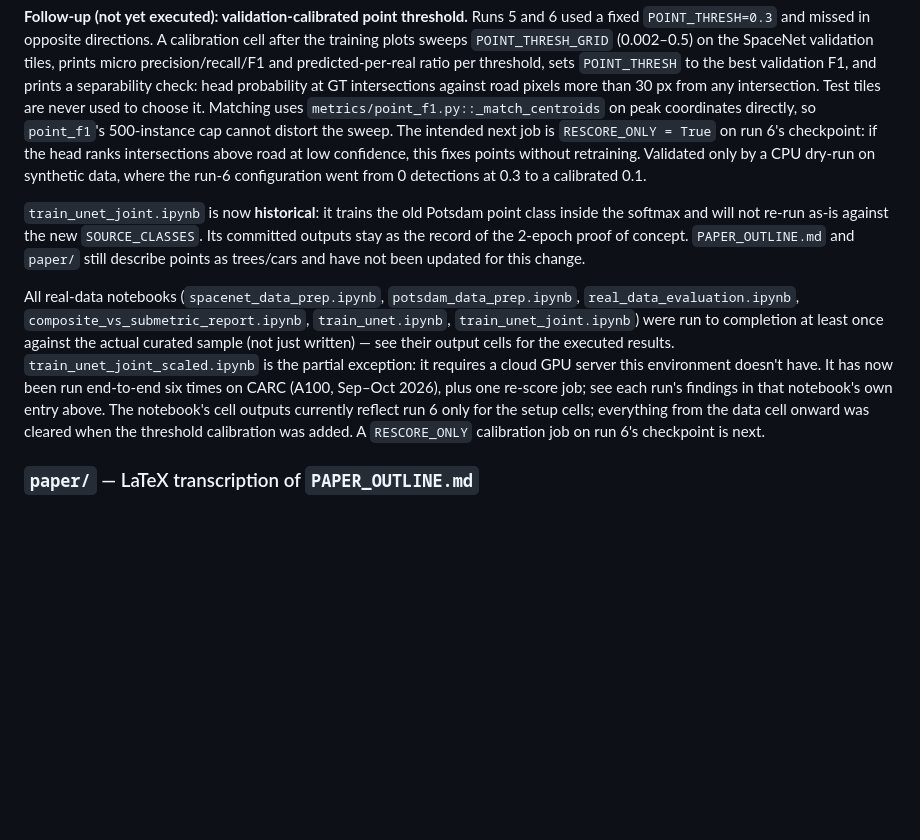
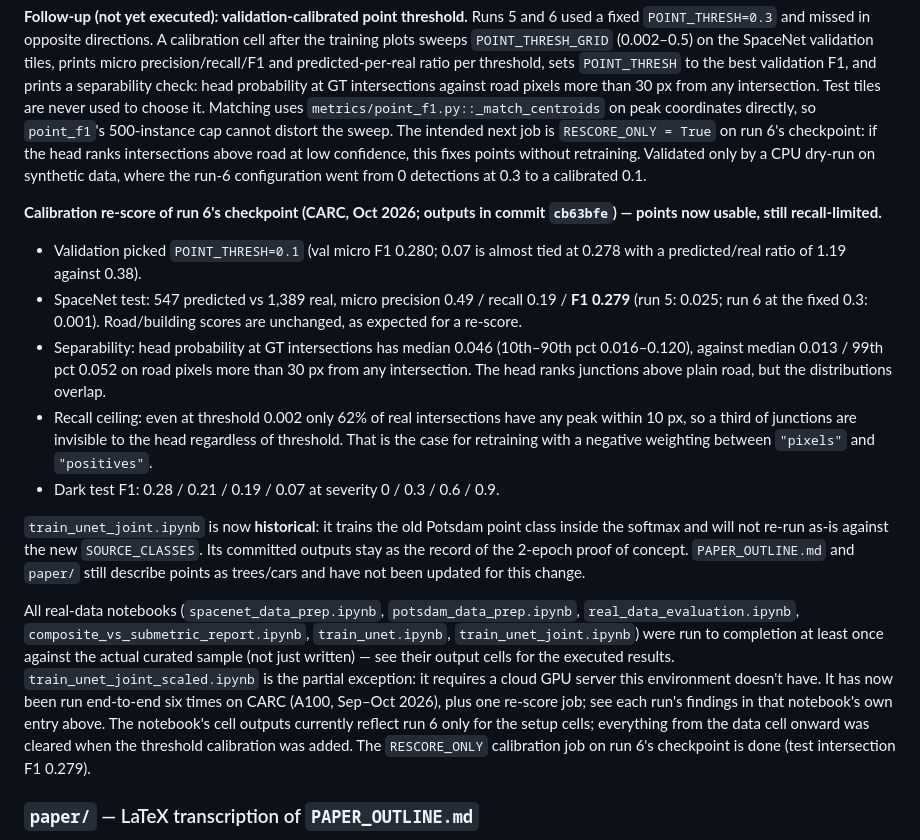
Before and after one commit to DanielZGeorge/PLEM, a Markdown page: CLAUDE.md, the part around the change. Drawn GitHub-style; blank space fills up the shorter version.

Commit message:
Document the calibrated re-score of run 6 in CLAUDE.md
Co-Authored-By: Claude Opus 5.5 <noreply@anthropic.com>

```diff
--- a/CLAUDE.md
+++ b/CLAUDE.md
@@ -209,9 +209,16 @@ Hence, for run 4, `POINT_SUPPRESS_WEIGHT = 0.1` in the loss-config cell turned o
 
 **Follow-up (not yet executed): validation-calibrated point threshold.** Runs 5 and 6 used a fixed `POINT_THRESH=0.3` and missed in opposite directions. A calibration cell after the training plots sweeps `POINT_THRESH_GRID` (0.002–0.5) on the SpaceNet validation tiles, prints micro precision/recall/F1 and predicted-per-real ratio per threshold, sets `POINT_THRESH` to the best validation F1, and prints a separability check: head probability at GT intersections against road pixels more than 30 px from any intersection. Test tiles are never used to choose it. Matching uses `metrics/point_f1.py::_match_centroids` on peak coordinates directly, so `point_f1`'s 500-instance cap cannot distort the sweep. The intended next job is `RESCORE_ONLY = True` on run 6's checkpoint: if the head ranks intersections above road at low confidence, this fixes points without retraining. Validated only by a CPU dry-run on synthetic data, where the run-6 configuration went from 0 detections at 0.3 to a calibrated 0.1.
 
+**Calibration re-score of run 6's checkpoint (CARC, Oct 2026; outputs in commit `cb63bfe`) — points now usable, still recall-limited.**
+- Validation picked `POINT_THRESH=0.1` (val micro F1 0.280; 0.07 is almost tied at 0.278 with a predicted/real ratio of 1.19 against 0.38).
+- SpaceNet test: 547 predicted vs 1,389 real, micro precision 0.49 / recall 0.19 / **F1 0.279** (run 5: 0.025; run 6 at the fixed 0.3: 0.001). Road/building scores are unchanged, as expected for a re-score.
+- Separability: head probability at GT intersections has median 0.046 (10th–90th pct 0.016–0.120), against median 0.013 / 99th pct 0.052 on road pixels more than 30 px from any intersection. The head ranks junctions above plain road, but the distributions overlap.
+- Recall ceiling: even at threshold 0.002 only 62% of real intersections have any peak within 10 px, so a third of junctions are invisible to the head regardless of threshold. That is the case for retraining with a negative weighting between `"pixels"` and `"positives"`.
+- Dark test F1: 0.28 / 0.21 / 0.19 / 0.07 at severity 0 / 0.3 / 0.6 / 0.9.
+
 `train_unet_joint.ipynb` is now **historical**: it trains the old Potsdam point class inside the softmax and will not re-run as-is against the new `SOURCE_CLASSES`. Its committed outputs stay as the record of the 2-epoch proof of concept. `PAPER_OUTLINE.md` and `paper/` still describe points as trees/cars and have not been updated for this change.
 
-All real-data notebooks (`spacenet_data_prep.ipynb`, `potsdam_data_prep.ipynb`, `real_data_evaluation.ipynb`, `composite_vs_submetric_report.ipynb`, `train_unet.ipynb`, `train_unet_joint.ipynb`) were run to completion at least once against the actual curated sample (not just written) — see their output cells for the executed results. `train_unet_joint_scaled.ipynb` is the partial exception: it requires a cloud GPU server this environment doesn't have. It has now been run end-to-end six times on CARC (A100, Sep–Oct 2026), plus one re-score job; see each run's findings in that notebook's own entry above. The notebook's cell outputs currently reflect run 6 only for the setup cells; everything from the data cell onward was cleared when the threshold calibration was added. A `RESCORE_ONLY` calibration job on run 6's checkpoint is next.
+All real-data notebooks (`spacenet_data_prep.ipynb`, `potsdam_data_prep.ipynb`, `real_data_evaluation.ipynb`, `composite_vs_submetric_report.ipynb`, `train_unet.ipynb`, `train_unet_joint.ipynb`) were run to completion at least once against the actual curated sample (not just written) — see their output cells for the executed results. `train_unet_joint_scaled.ipynb` is the partial exception: it requires a cloud GPU server this environment doesn't have. It has now been run end-to-end six times on CARC (A100, Sep–Oct 2026), plus one re-score job; see each run's findings in that notebook's own entry above. The notebook's cell outputs currently reflect run 6 only for the setup cells; everything from the data cell onward was cleared when the threshold calibration was added. The `RESCORE_ONLY` calibration job on run 6's checkpoint is done (test intersection F1 0.279).
 
 ### `paper/` — LaTeX transcription of `PAPER_OUTLINE.md`
 
```
